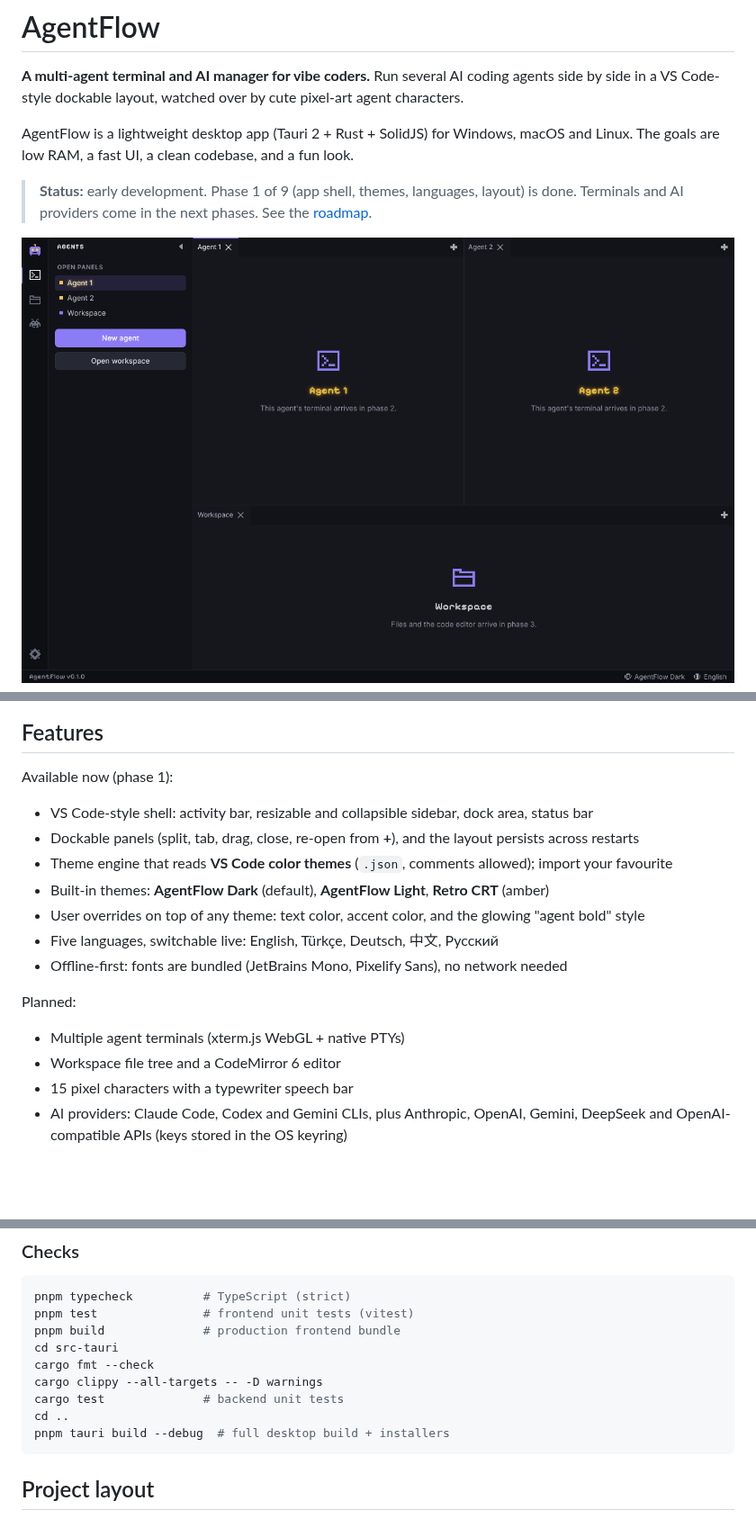
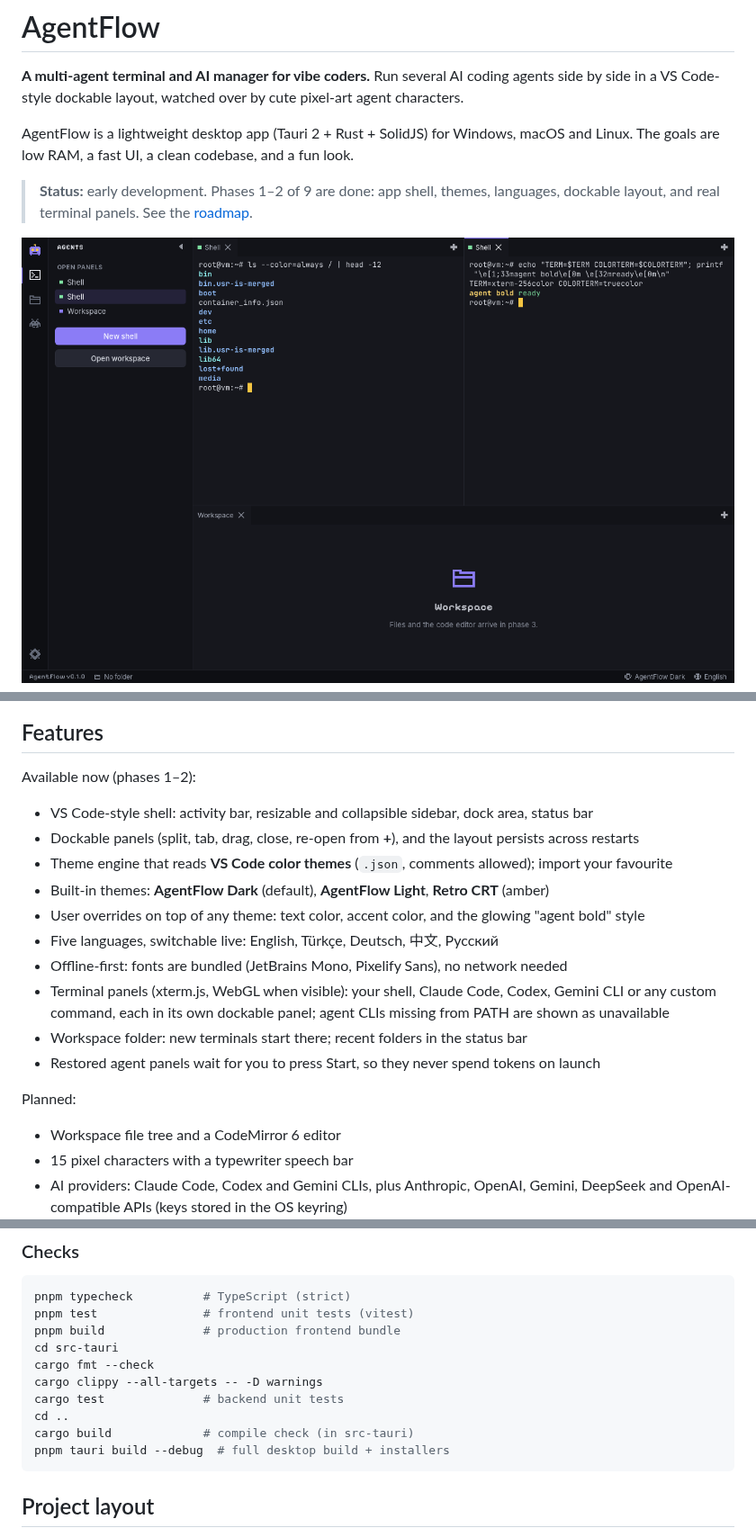
Before and after one commit to realrevi/agentflow, a Markdown page: README.md, 3 parts joined by grey strips. Shown at 90% size. GitHub-like rendering; pictures changed too: docs/screenshot.png; blank space fills up the shorter version.

````diff
--- a/README.md
+++ b/README.md
@@ -6,7 +6,7 @@ side in a VS Code-style dockable layout, watched over by cute pixel-art agent ch
 AgentFlow is a lightweight desktop app (Tauri 2 + Rust + SolidJS) for Windows, macOS and Linux.
 The goals are low RAM, a fast UI, a clean codebase, and a fun look.
 
-> **Status:** early development. Phase 1 of 9 (app shell, themes, languages, layout) is done.
-> Terminals and AI providers come in the next phases. See the [roadmap](#roadmap).
+> **Status:** early development. Phases 1–2 of 9 are done: app shell, themes, languages,
+> dockable layout, and real terminal panels. See the [roadmap](#roadmap).
 
 ![AgentFlow screenshot](docs/screenshot.png)
@@ -14,7 +14,7 @@ The goals are low RAM, a fast UI, a clean codebase, and a fun look.
 
 ## Features
 
-Available now (phase 1):
+Available now (phases 1–2):
 
 - VS Code-style shell: activity bar, resizable and collapsible sidebar, dock area, status bar
 - Dockable panels (split, tab, drag, close, re-open from **+**), and the layout persists across restarts
@@ -23,10 +23,14 @@ Available now (phase 1):
 - User overrides on top of any theme: text color, accent color, and the glowing "agent bold" style
 - Five languages, switchable live: English, Türkçe, Deutsch, 中文, Русский
 - Offline-first: fonts are bundled (JetBrains Mono, Pixelify Sans), no network needed
+- Terminal panels (xterm.js, WebGL when visible): your shell, Claude Code, Codex, Gemini CLI
+  or any custom command, each in its own dockable panel; agent CLIs missing from PATH are
+  shown as unavailable
+- Workspace folder: new terminals start there; recent folders in the status bar
+- Restored agent panels wait for you to press Start, so they never spend tokens on launch
 
 Planned:
 
-- Multiple agent terminals (xterm.js WebGL + native PTYs)
 - Workspace file tree and a CodeMirror 6 editor
 - 15 pixel characters with a typewriter speech bar
 - AI providers: Claude Code, Codex and Gemini CLIs, plus Anthropic, OpenAI, Gemini, DeepSeek and
@@ -114,6 +118,7 @@ cargo fmt --check
 cargo clippy --all-targets -- -D warnings
 cargo test              # backend unit tests
 cd ..
+cargo build             # compile check (in src-tauri)
 pnpm tauri build --debug  # full desktop build + installers
 ```
 
````
Also changed, not shown: other parts of README.md (+1 -1 lines), CLAUDE.md (+45 -33 lines).
